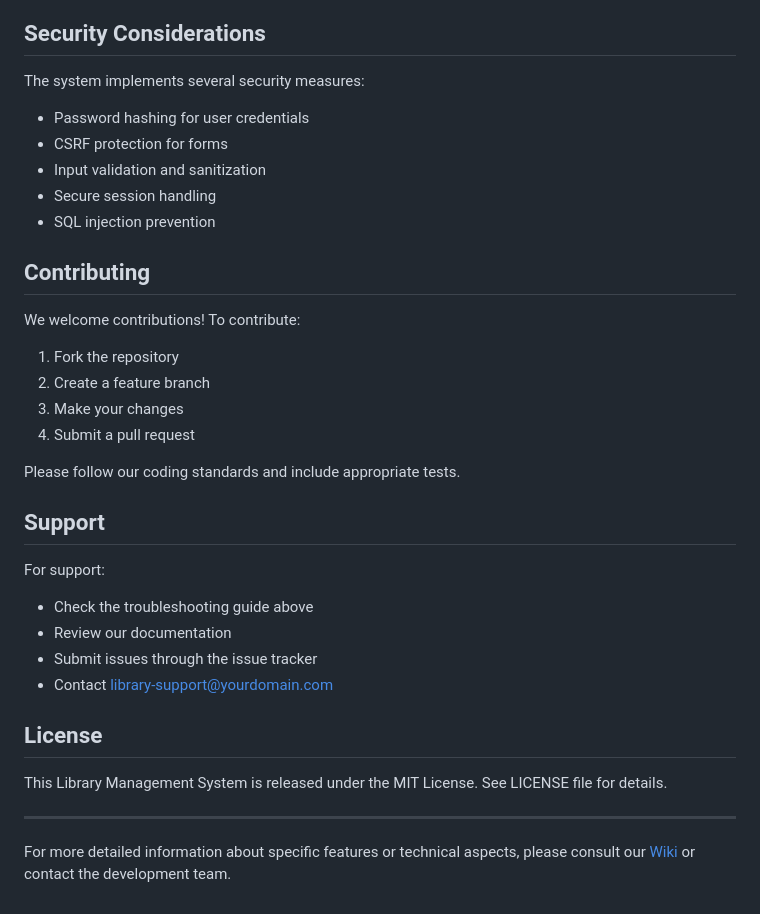
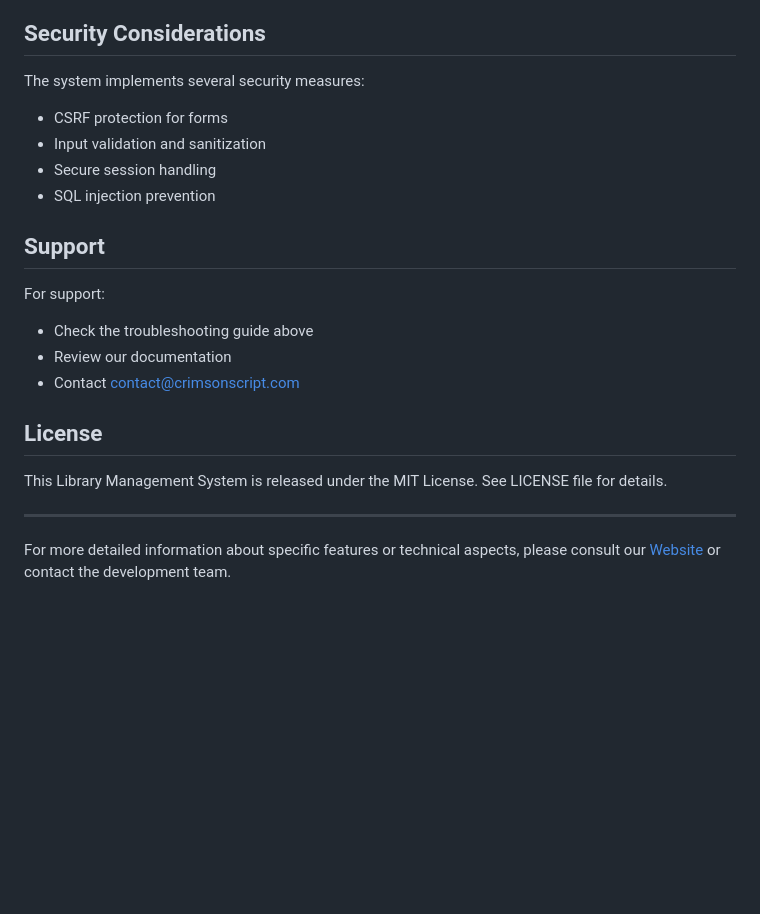
Before and after one commit to XoAuraHiru/library_management_system_flask, a Markdown page: README.md, the part around the change printed below. Rendered like a GitHub page; blank space fills up the shorter version.

```diff
--- a/README.md
+++ b/README.md
@@ -193,30 +175,17 @@ To keep the system running smoothly:
 ## Security Considerations
 
 The system implements several security measures:
-- Password hashing for user credentials
 - CSRF protection for forms
 - Input validation and sanitization
 - Secure session handling
 - SQL injection prevention
-
-## Contributing
-
-We welcome contributions! To contribute:
-
-1. Fork the repository
-2. Create a feature branch
-3. Make your changes
-4. Submit a pull request
-
-Please follow our coding standards and include appropriate tests.
 
 ## Support
 
 For support:
 - Check the troubleshooting guide above
 - Review our documentation
-- Submit issues through the issue tracker
-- Contact library-support@yourdomain.com
+- Contact contact@crimsonscript.com
 
 ## License
 
@@ -224,4 +193,4 @@ This Library Management System is released under the MIT License. See LICENSE fi
 
 ---
 
-For more detailed information about specific features or technical aspects, please consult our [Wiki](link-to-wiki) or contact the development team.
+For more detailed information about specific features or technical aspects, please consult our [Website](crimsonscript.com) or contact the development team.
```
Also changed, not shown: other parts of README.md (+8 -26 lines).
